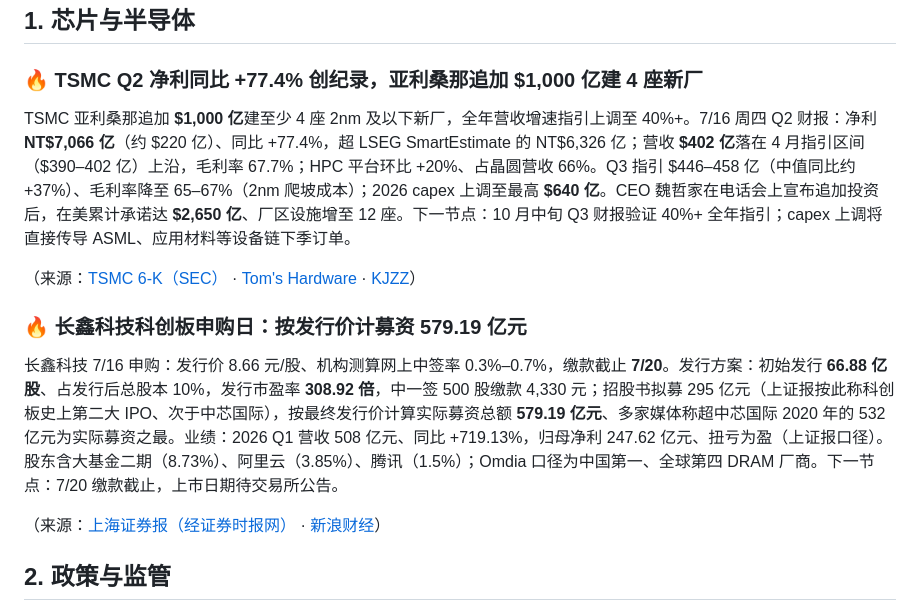
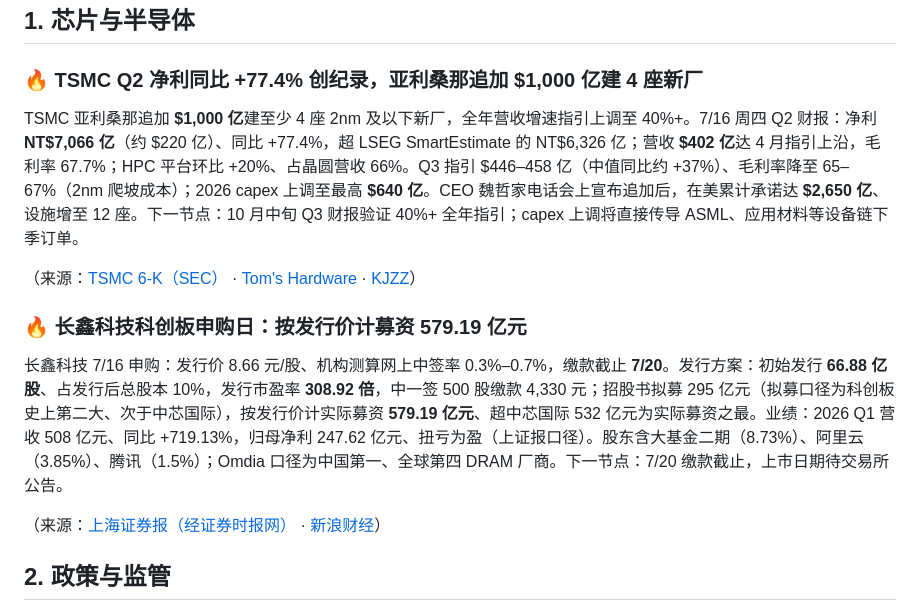
Before and after one commit to shichangs/AINews, a Markdown page: content/daily-ai-news/2026-07-17.md, the part around the change. Rendered like a GitHub page.

Commit message:
chore: update generated AI news data

```diff
--- a/content/daily-ai-news/2026-07-17.md
+++ b/content/daily-ai-news/2026-07-17.md
@@ -16,13 +16,13 @@
 
 ### 🔥 TSMC Q2 净利同比 +77.4% 创纪录，亚利桑那追加 $1,000 亿建 4 座新厂
 
-TSMC 亚利桑那追加 **$1,000 亿**建至少 4 座 2nm 及以下新厂，全年营收增速指引上调至 40%+。7/16 周四 Q2 财报：净利 **NT$7,066 亿**（约 $220 亿）、同比 +77.4%，超 LSEG SmartEstimate 的 NT$6,326 亿；营收 **$402 亿**落在 4 月指引区间（$390–402 亿）上沿，毛利率 67.7%；HPC 平台环比 +20%、占晶圆营收 66%。Q3 指引 $446–458 亿（中值同比约 +37%）、毛利率降至 65–67%（2nm 爬坡成本）；2026 capex 上调至最高 **$640 亿**。CEO 魏哲家在电话会上宣布追加投资后，在美累计承诺达 **$2,650 亿**、厂区设施增至 12 座。下一节点：10 月中旬 Q3 财报验证 40%+ 全年指引；capex 上调将直接传导 ASML、应用材料等设备链下季订单。
+TSMC 亚利桑那追加 **$1,000 亿**建至少 4 座 2nm 及以下新厂，全年营收增速指引上调至 40%+。7/16 周四 Q2 财报：净利 **NT$7,066 亿**（约 $220 亿）、同比 +77.4%，超 LSEG SmartEstimate 的 NT$6,326 亿；营收 **$402 亿**达 4 月指引上沿，毛利率 67.7%；HPC 平台环比 +20%、占晶圆营收 66%。Q3 指引 $446–458 亿（中值同比约 +37%）、毛利率降至 65–67%（2nm 爬坡成本）；2026 capex 上调至最高 **$640 亿**。CEO 魏哲家电话会上宣布追加后，在美累计承诺达 **$2,650 亿**、设施增至 12 座。下一节点：10 月中旬 Q3 财报验证 40%+ 全年指引；capex 上调将直接传导 ASML、应用材料等设备链下季订单。
 
 （来源：[TSMC 6-K（SEC）](https://www.sec.gov/Archives/edgar/data/0001046179/000104617926000451/a2q26e_withguidancexfinal.htm) · [Tom's Hardware](https://www.tomshardware.com/tech-industry/tsmc-commits-another-100-billion-to-arizona-for-at-least-four-more-2nm-fabs) · [KJZZ](https://www.kjzz.org/business/2026-07-16/tsmc-says-its-investing-another-100b-in-arizona-bringing-total-u-s-investments-to-265b)）
 
 ### 🔥 长鑫科技科创板申购日：按发行价计募资 579.19 亿元
 
-长鑫科技 7/16 申购：发行价 8.66 元/股、机构测算网上中签率 0.3%–0.7%，缴款截止 **7/20**。发行方案：初始发行 **66.88 亿股**、占发行后总股本 10%，发行市盈率 **308.92 倍**，中一签 500 股缴款 4,330 元；招股书拟募 295 亿元（上证报按此称科创板史上第二大 IPO、次于中芯国际），按最终发行价计算实际募资总额 **579.19 亿元**、多家媒体称超中芯国际 2020 年的 532 亿元为实际募资之最。业绩：2026 Q1 营收 508 亿元、同比 +719.13%，归母净利 247.62 亿元、扭亏为盈（上证报口径）。股东含大基金二期（8.73%）、阿里云（3.85%）、腾讯（1.5%）；Omdia 口径为中国第一、全球第四 DRAM 厂商。下一节点：7/20 缴款截止，上市日期待交易所公告。
+长鑫科技 7/16 申购：发行价 8.66 元/股、机构测算网上中签率 0.3%–0.7%，缴款截止 **7/20**。发行方案：初始发行 **66.88 亿股**、占发行后总股本 10%，发行市盈率 **308.92 倍**，中一签 500 股缴款 4,330 元；招股书拟募 295 亿元（拟募口径为科创板史上第二大、次于中芯国际），按发行价计实际募资 **579.19 亿元**、超中芯国际 532 亿元为实际募资之最。业绩：2026 Q1 营收 508 亿元、同比 +719.13%，归母净利 247.62 亿元、扭亏为盈（上证报口径）。股东含大基金二期（8.73%）、阿里云（3.85%）、腾讯（1.5%）；Omdia 口径为中国第一、全球第四 DRAM 厂商。下一节点：7/20 缴款截止，上市日期待交易所公告。
 
 （来源：[上海证券报（经证券时报网）](https://www.stcn.com/article/detail/4010092.html) · [新浪财经](https://finance.sina.com.cn/jjxw/2026-07-16/doc-inihyyvy4430801.shtml)）
 
```
